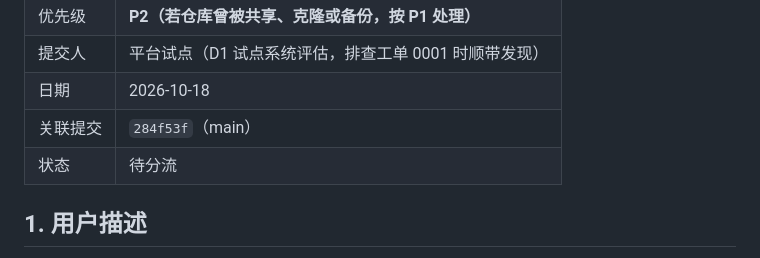
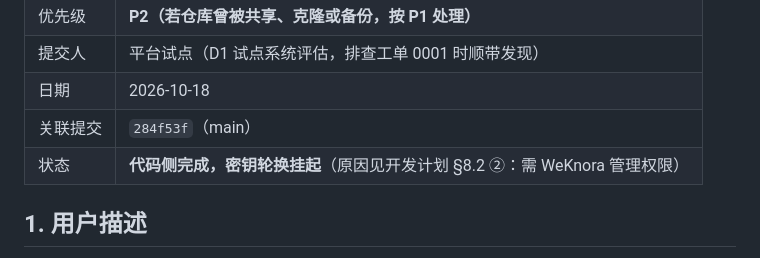
Before and after one commit to Zueshe/AutoWork, a Markdown page: tickets/PILOT-2026-0002-WeKnora密钥入库.md, the part around the change. Drawn GitHub-style.

```diff
--- a/tickets/PILOT-2026-0002-WeKnora密钥入库.md
+++ b/tickets/PILOT-2026-0002-WeKnora密钥入库.md
@@ -9,7 +9,7 @@
 | 提交人 | 平台试点（D1 试点系统评估，排查工单 0001 时顺带发现） |
 | 日期 | 2026-10-18 |
 | 关联提交 | `284f53f`（main） |
-| 状态 | 待分流 |
+| 状态 | **代码侧完成，密钥轮换挂起**（原因见开发计划 §8.2 ②：需 WeKnora 管理权限） |
 
 ## 1. 用户描述
 
```
Also changed, not shown: development-plan-quality-gates.md (+18 -2 lines), tickets/PILOT-2026-0001-生产密钥与口令哈希.md (+1 -1 lines).
